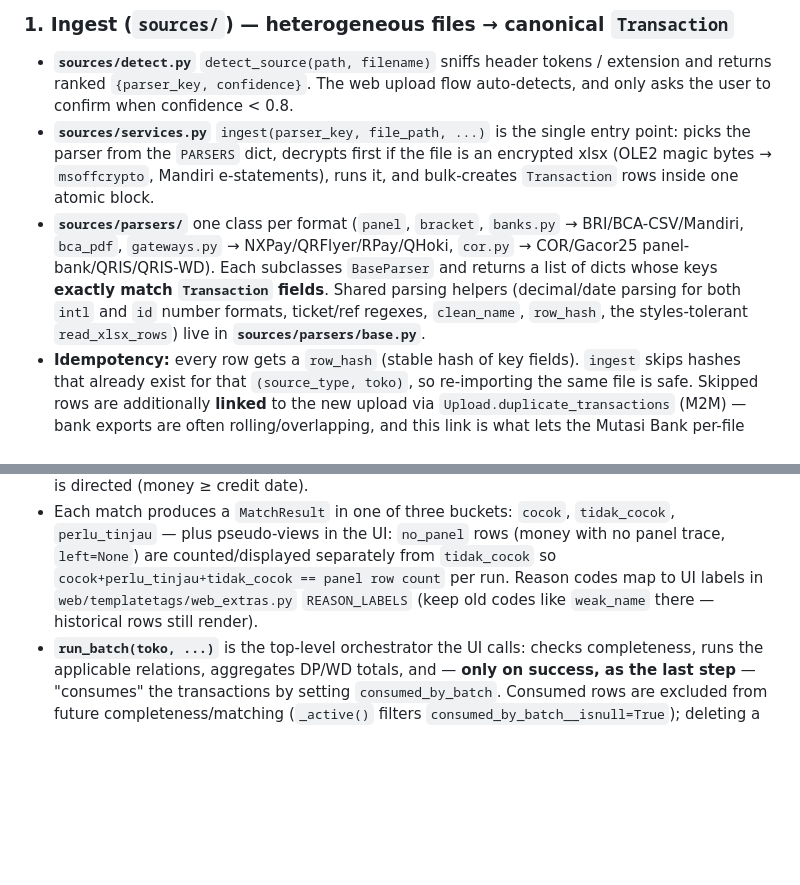
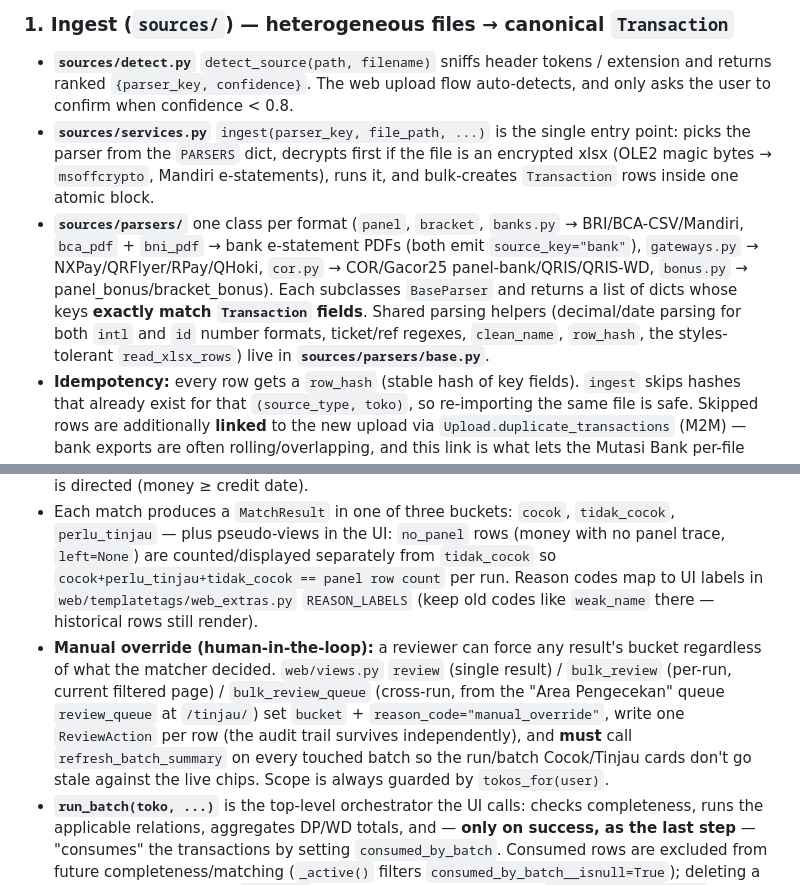
Before and after one commit to macerendi-art/Truth-of-auditor, a Markdown page: CLAUDE.md, 2 parts joined by grey strips. Drawn GitHub-style; blank space fills up the shorter version.

Commit message:
docs: CLAUDE.md — parser bni_pdf + jalur override manual (review/bulk_review/bulk_review_queue)
Co-Authored-By: Claude Opus 4.8 <noreply@anthropic.com>

```diff
--- a/CLAUDE.md
+++ b/CLAUDE.md
@@ -38,7 +38,7 @@ Everything flows through two stages. Understanding these two modules explains mo
 
 - **`sources/detect.py`** `detect_source(path, filename)` sniffs header tokens / extension and returns ranked `{parser_key, confidence}`. The web upload flow auto-detects, and only asks the user to confirm when confidence < 0.8.
 - **`sources/services.py`** `ingest(parser_key, file_path, ...)` is the single entry point: picks the parser from the `PARSERS` dict, decrypts first if the file is an encrypted xlsx (OLE2 magic bytes → `msoffcrypto`, Mandiri e-statements), runs it, and bulk-creates `Transaction` rows inside one atomic block.
-- **`sources/parsers/`** one class per format (`panel`, `bracket`, `banks.py` → BRI/BCA-CSV/Mandiri, `bca_pdf`, `gateways.py` → NXPay/QRFlyer/RPay/QHoki, `cor.py` → COR/Gacor25 panel-bank/QRIS/QRIS-WD). Each subclasses `BaseParser` and returns a list of dicts whose keys **exactly match `Transaction` fields**. Shared parsing helpers (decimal/date parsing for both `intl` and `id` number formats, ticket/ref regexes, `clean_name`, `row_hash`, the styles-tolerant `read_xlsx_rows`) live in **`sources/parsers/base.py`**.
+- **`sources/parsers/`** one class per format (`panel`, `bracket`, `banks.py` → BRI/BCA-CSV/Mandiri, `bca_pdf` + `bni_pdf` → bank e-statement PDFs (both emit `source_key="bank"`), `gateways.py` → NXPay/QRFlyer/RPay/QHoki, `cor.py` → COR/Gacor25 panel-bank/QRIS/QRIS-WD, `bonus.py` → panel_bonus/bracket_bonus). Each subclasses `BaseParser` and returns a list of dicts whose keys **exactly match `Transaction` fields**. Shared parsing helpers (decimal/date parsing for both `intl` and `id` number formats, ticket/ref regexes, `clean_name`, `row_hash`, the styles-tolerant `read_xlsx_rows`) live in **`sources/parsers/base.py`**.
 - **Idempotency:** every row gets a `row_hash` (stable hash of key fields). `ingest` skips hashes that already exist for that `(source_type, toko)`, so re-importing the same file is safe. Skipped rows are additionally **linked** to the new upload via `Upload.duplicate_transactions` (M2M) — bank exports are often rolling/overlapping, and this link is what lets the Mutasi Bank per-file filter reconstruct the file's full content (uploads from before the field exist without links and fall back to attributed-rows-only).
 
 To add a new source format: write a parser subclass, register it in `PARSERS` (`services.py`), and add a detection signature in `detect.py`.
@@ -48,6 +48,7 @@ To add a new source format: write a parser subclass, register it in `PARSERS` (`
 - **Matchers are pluggable** via the `MATCHERS` dict keyed by `MatchRun.Relation`. `PanelBracketMatcher` joins on **Ticket Number** (strong key). `_MoneyMatcher` (→ `PanelBankMatcher`, `BracketBankMatcher`) is multi-pass.
 - **The anchor rule (core domain decision, do not regress):** a pair may only form on a PRIMARY anchor — exact ticket (pass 0), exact gateway `reference` e.g. QRIS UUID (pass 0b), phone/VA/account-number match or exact username or fuzzy name ≥ `fuzzy_threshold` 85 (pass 1, global score-ordered assignment), near-miss on strong identity (pass 2: small fee diff / money H-1), or name in the review band `NAME_REVIEW_FLOOR`(60)–84 → `perlu_tinjau` `name_partial` (pass 3). **Amount+date are SUPPORTING anchors only** — required (they block candidates) but never sufficient; identity < 60 means NO pair (`no_money`) so the row can wait for next-day settlement. Amount blocking uses rounded absolute value; the date window is directed (money ≥ credit date).
 - Each match produces a `MatchResult` in one of three buckets: `cocok`, `tidak_cocok`, `perlu_tinjau` — plus pseudo-views in the UI: `no_panel` rows (money with no panel trace, `left=None`) are counted/displayed separately from `tidak_cocok` so `cocok+perlu_tinjau+tidak_cocok == panel row count` per run. Reason codes map to UI labels in `web/templatetags/web_extras.py` `REASON_LABELS` (keep old codes like `weak_name` there — historical rows still render).
+- **Manual override (human-in-the-loop):** a reviewer can force any result's bucket regardless of what the matcher decided. `web/views.py` `review` (single result) / `bulk_review` (per-run, current filtered page) / `bulk_review_queue` (cross-run, from the "Area Pengecekan" queue `review_queue` at `/tinjau/`) set `bucket` + `reason_code="manual_override"`, write one `ReviewAction` per row (the audit trail survives independently), and **must** call `refresh_batch_summary` on every touched batch so the run/batch Cocok/Tinjau cards don't go stale against the live chips. Scope is always guarded by `tokos_for(user)`.
 - **`run_batch(toko, ...)`** is the top-level orchestrator the UI calls: checks completeness, runs the applicable relations, aggregates DP/WD totals, and — **only on success, as the last step** — "consumes" the transactions by setting `consumed_by_batch`. Consumed rows are excluded from future completeness/matching (`_active()` filters `consumed_by_batch__isnull=True`); deleting a batch frees them again (`SET_NULL`). The whole run is wrapped in `transaction.atomic()`, so a failed run rolls back completely (no orphan batch, nothing consumed).
 - **Daily runs & late settlement:** the web always passes `recon_date` (one batch per `(toko, recon_date)`, guarded by view + unique constraint; redoing a date = delete the old batch first). On success, unmatched credit rows (`tidak_cocok`/`no_money`) still inside `date_window_days` are **not** consumed — they stay active "menunggu settlement". The next day's run matches them against newly-uploaded money rows; a hit **flips the original MatchResult in its home batch** (`reason_code="late_settlement"`, marked `resolved_by_batch`, home summary recomputed via `refresh_batch_summary`) and the credit row is consumed into its home batch. Carried rows never create new results in the resolving batch and are excluded from its gross totals (shown separately as "Settlement tertunda"). Unmatched carried rows past the window expire quietly into their home batch (recorded in `summary["late_settlement"]["expired"]`). Deleting a resolving batch calls `revert_late_settlements` first, restoring flips and reactivating carried/expired rows. **Retro write-back:** brand-new rows dated D < recon_date whose date already has a batch are written back to that batch (results into its runs, gross totals incremented via `_add_retro_gross`, consumed there); the current batch only notes them in `summary["retro"]`.
 - The `include` dict threads through every matcher/aggregator to let a run opt specific sources in/out (panel_dp, panel_wd, bracket, bank, gateway). `include=None` means "all", the legacy behavior.
```
